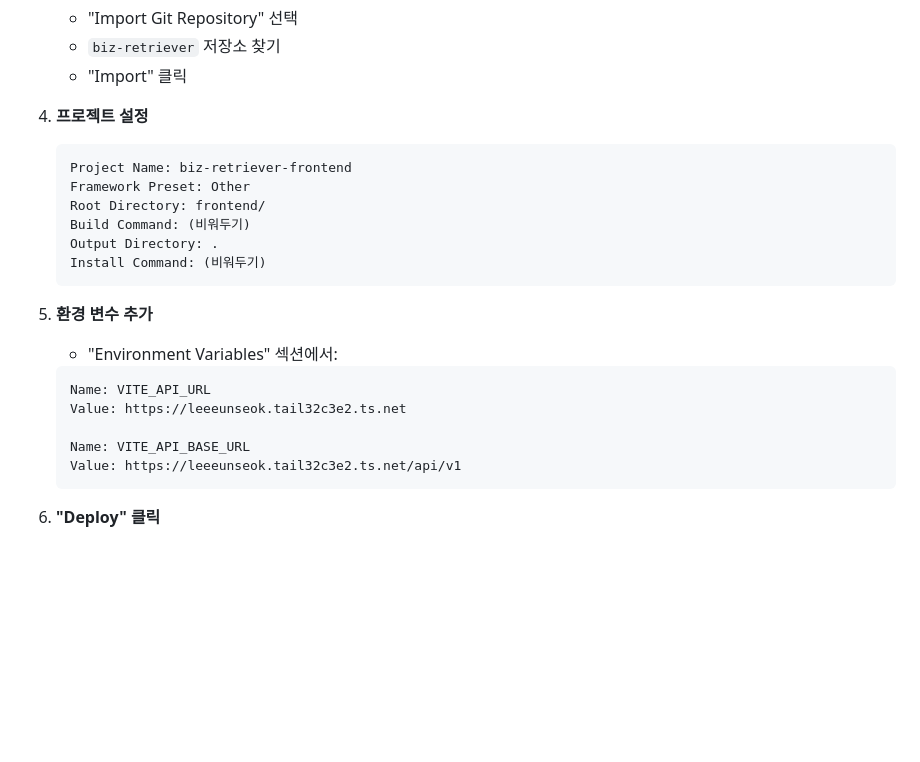
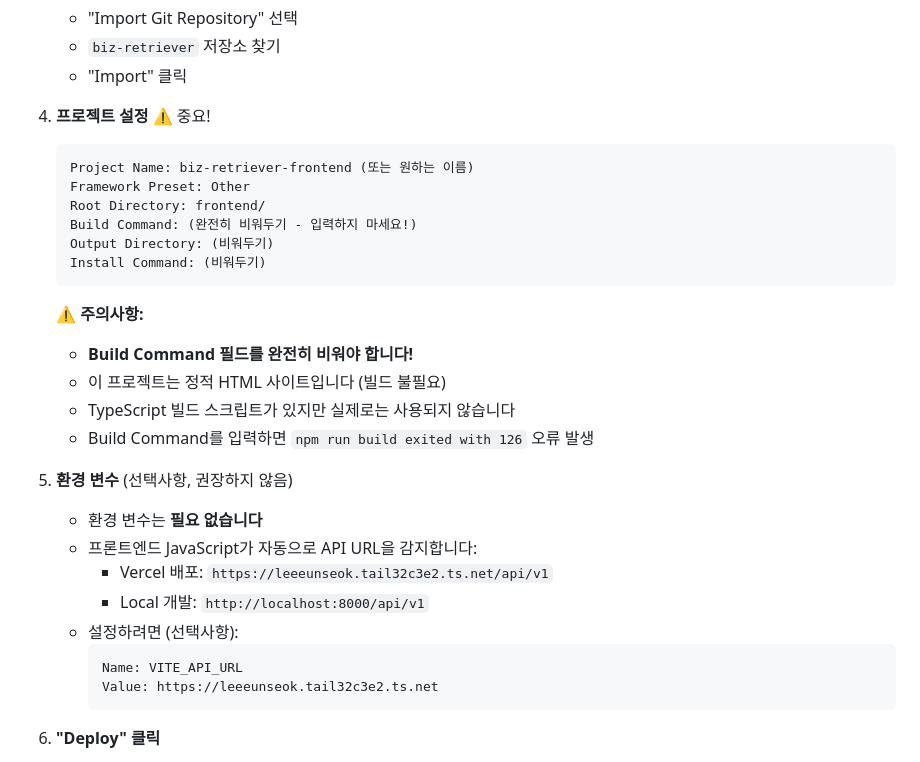
Before and after one commit to doublesilver/biz-retriever, a Markdown page: VERCEL_DEPLOY_GUIDE.md, the part around one of its changes. Rendered like a GitHub page; blank space fills up the shorter version.

````diff
--- a/VERCEL_DEPLOY_GUIDE.md
+++ b/VERCEL_DEPLOY_GUIDE.md
@@ -47,25 +47,32 @@ Error: 링크웍스 @ vercel 50.9.6 is not a legal HTTP header value
    - `biz-retriever` 저장소 찾기
    - "Import" 클릭
 
-4. **프로젝트 설정**
+4. **프로젝트 설정** ⚠️ 중요!
    ```
-   Project Name: biz-retriever-frontend
+   Project Name: biz-retriever-frontend (또는 원하는 이름)
    Framework Preset: Other
    Root Directory: frontend/
-   Build Command: (비워두기)
-   Output Directory: .
+   Build Command: (완전히 비워두기 - 입력하지 마세요!)
+   Output Directory: (비워두기)
    Install Command: (비워두기)
    ```
 
-5. **환경 변수 추가**
-   - "Environment Variables" 섹션에서:
-   ```
-   Name: VITE_API_URL
-   Value: https://leeeunseok.tail32c3e2.ts.net
+   **⚠️ 주의사항:**
+   - **Build Command 필드를 완전히 비워야 합니다!**
+   - 이 프로젝트는 정적 HTML 사이트입니다 (빌드 불필요)
+   - TypeScript 빌드 스크립트가 있지만 실제로는 사용되지 않습니다
+   - Build Command를 입력하면 `npm run build exited with 126` 오류 발생
 
-   Name: VITE_API_BASE_URL
-   Value: https://leeeunseok.tail32c3e2.ts.net/api/v1
-   ```
+5. **환경 변수** (선택사항, 권장하지 않음)
+   - 환경 변수는 **필요 없습니다**
+   - 프론트엔드 JavaScript가 자동으로 API URL을 감지합니다:
+     - Vercel 배포: `https://leeeunseok.tail32c3e2.ts.net/api/v1`
+     - Local 개발: `http://localhost:8000/api/v1`
+   - 설정하려면 (선택사항):
+     ```
+     Name: VITE_API_URL
+     Value: https://leeeunseok.tail32c3e2.ts.net
+     ```
 
 6. **"Deploy" 클릭**
    - 자동 빌드 시작 (약 30초)
````
Also changed, not shown: other parts of VERCEL_DEPLOY_GUIDE.md (+52 -6 lines).
